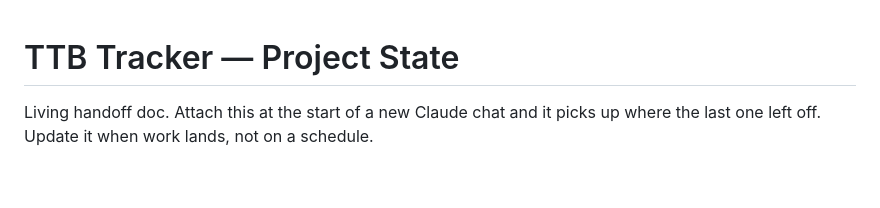
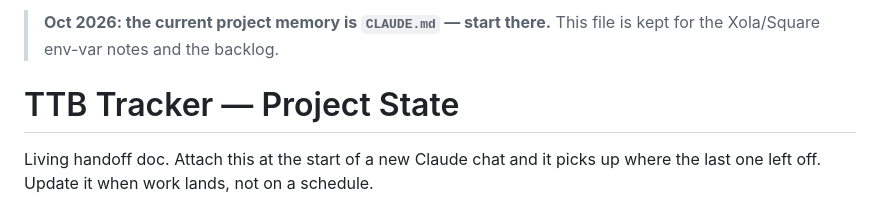
Before and after one commit to michaelhinds-ai/ttb-tracker, a Markdown page: HANDOFF.md, the part around the change. Rendered like a GitHub page; blank space fills up the shorter version.

Commit message:
Add CLAUDE.md project memory / handoff; point HANDOFF.md to it
Co-Authored-By: Claude Opus 5.5 <noreply@anthropic.com>
Claude-Session: https://claude.ai/code/session_01B5SwSFcoJ5M7QmUZSemS9H

```diff
--- a/HANDOFF.md
+++ b/HANDOFF.md
@@ -1,3 +1,5 @@
+> **Oct 2026: the current project memory is `CLAUDE.md` — start there.** This file is kept for the Xola/Square env-var notes and the backlog.
+
 # TTB Tracker — Project State
 
 Living handoff doc. Attach this at the start of a new Claude chat and it picks up
```
Also changed, not shown: CLAUDE.md (added, +88 -0 lines).
